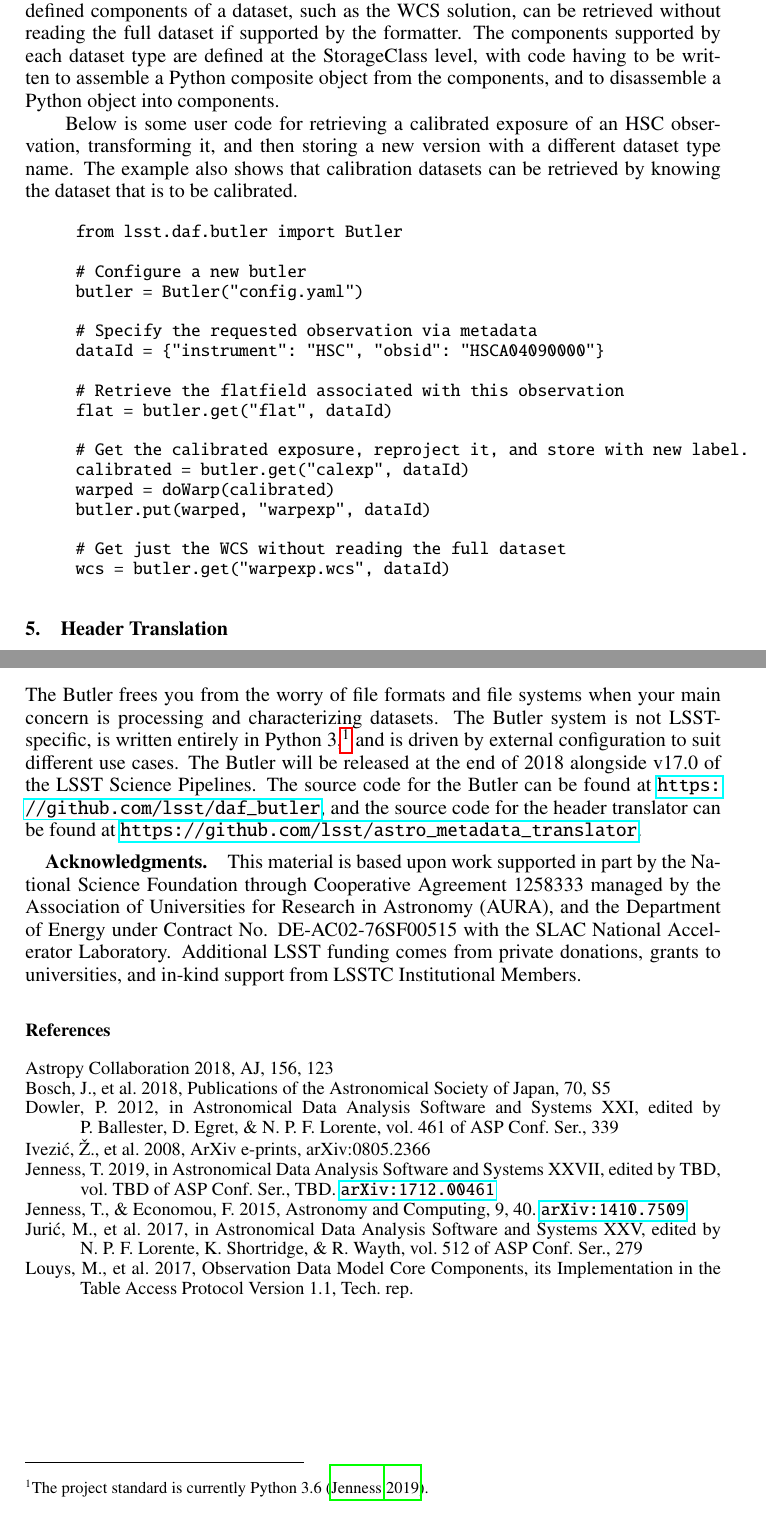
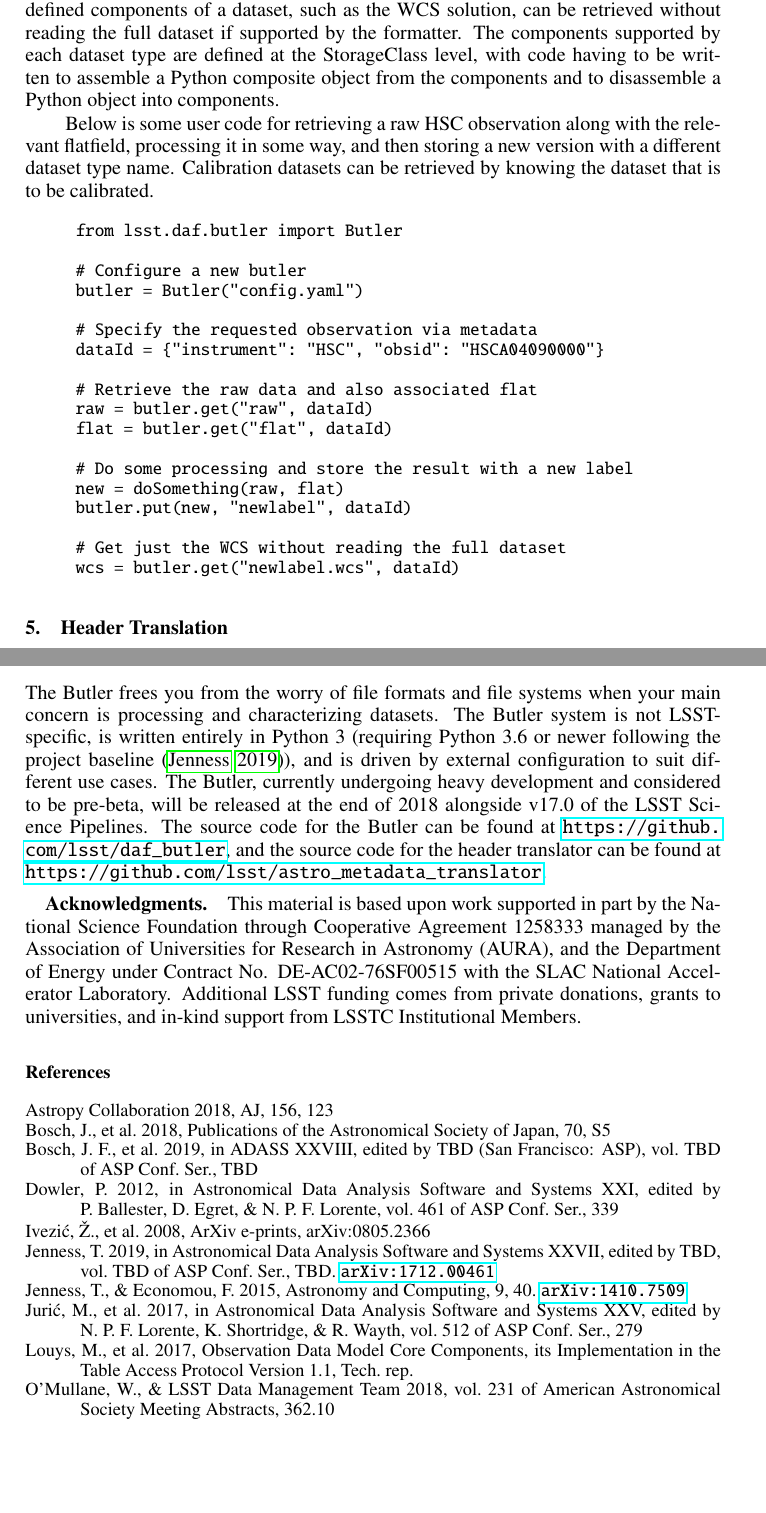
Before and after one commit to timj/adass28-lsst-butler, a LaTeX paper (P13-7.tex, which reads P13-7.bib): two parts of pages 3 and 4 of 4, joined at a grey line, cut so that both start at the same text, the shorter picture padded with empty space. Compiled offline with pdfLaTeX.

Commit message:
Comments from Jim

```diff
--- a/P13-7.bib
+++ b/P13-7.bib
@@ -131,0 +137,4 @@ archivePrefix = {arXiv},
+         year = 2019,
+       editor = "TBD",
+       volume = "TBD",
+        pages = "TBD",
@@ -131,0 +148,3 @@ archivePrefix = {arXiv},
+         year = 2018,
+       series = {American Astronomical Society Meeting Abstracts},
+       volume = {231},
--- a/P13-7.tex
+++ b/P13-7.tex
@@ -126,10 +128,10 @@ They put datasets and retrieve datasets from the Datastores.
 The Butler maps a Python object  to  a serialization format through a ``StorageClass'' defined in the YAML configuration files for each Datastore.
 Changing the serialization format from FITS to HDF5 does not require any code changes for the user and is as simple as editing one line in the configuration file.
 Pre-defined components of a dataset, such as the WCS solution, can be retrieved without reading the full dataset if supported by the formatter.
-The components supported by each dataset type are defined at the StorageClass level, with code having to be written to assemble a Python composite object from the components, and to disassemble a Python object into components.
+The components supported by each dataset type are defined at the StorageClass level, with code having to be written to assemble a Python composite object from the components and to disassemble a Python object into components.
 
-Below is some user code for retrieving a calibrated exposure of an HSC observation, transforming it, and then storing a new version with a different dataset type name.
-The example also shows that calibration datasets can be retrieved by knowing the dataset that is to be calibrated.
+Below is some user code for retrieving a raw HSC observation along with the relevant flatfield, processing it in some way, and then storing a new version with a different dataset type name.
+Calibration datasets can be retrieved by knowing the dataset that is to be calibrated.
 
 \begin{quote}
 \begin{small}
@@ -142,16 +144,16 @@ butler = Butler("config.yaml")
 # Specify the requested observation via metadata
 dataId = {"instrument": "HSC", "obsid": "HSCA04090000"}
 
-# Retrieve the flatfield associated with this observation
+# Retrieve the raw data and also associated flat
+raw = butler.get("raw", dataId)
 flat = butler.get("flat", dataId)
 
-# Get the calibrated exposure, reproject it, and store with new label.
-calibrated = butler.get("calexp", dataId)
-warped = doWarp(calibrated)
-butler.put(warped, "warpexp", dataId)
+# Do some processing and store the result with a new label
+new = doSomething(raw, flat)
+butler.put(new, "newlabel", dataId)
 
 # Get just the WCS without reading the full dataset
-wcs = butler.get("warpexp.wcs", dataId)
+wcs = butler.get("newlabel.wcs", dataId)
 \end{verbatim}
 \end{small}
 \end{quote}
@@ -182,8 +184,8 @@ print(f"instrument={obsInfo.instrument}, "
 \section{Summary}
 
 The Butler frees you from the worry of file formats and file systems when your main concern is processing and characterizing datasets.
-The Butler system is not LSST-specific, is written entirely in Python 3,\footnote{The project standard is currently Python 3.6 \citep{P9-123_adassxxvii}.} and is driven by external configuration to suit different use cases.
-The Butler will be released at the end of 2018 alongside v17.0 of the LSST Science Pipelines.
+The Butler system is not LSST-specific, is written entirely in Python 3 (requiring Python 3.6 or newer following the project baseline \citep{P9-123_adassxxvii}), and is driven by external configuration to suit different use cases.
+The Butler, currently undergoing heavy development and considered to be pre-beta, will be released at the end of 2018 alongside v17.0 of the LSST Science Pipelines.
 The source code for the Butler can be found at \url{https://github.com/lsst/daf_butler}, and the source code for the header translator can be found at \url{https://github.com/lsst/astro_metadata_translator}.
 
 
```
Also changed, not shown: P13-7.bib (18 more changed lines), P13-7.tex (14 more changed lines).
